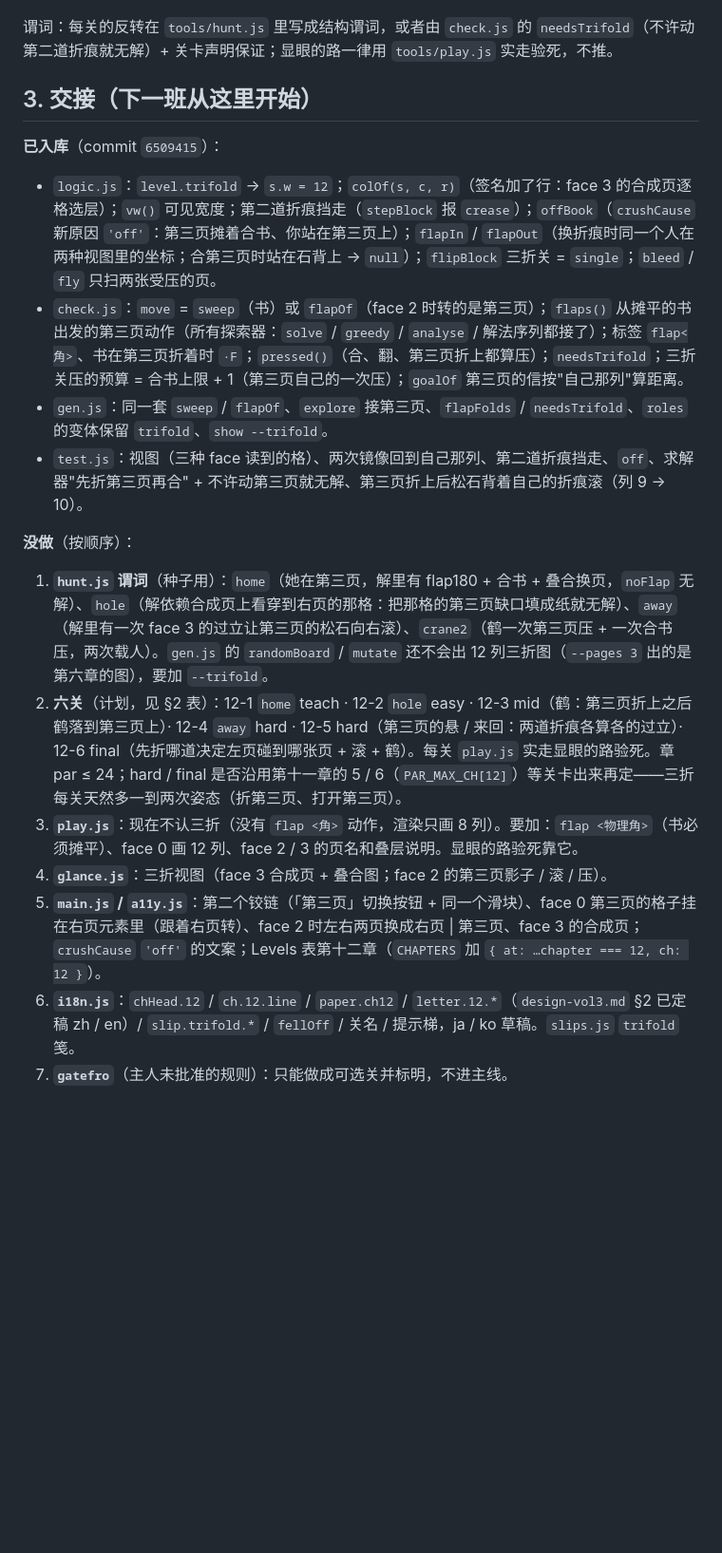
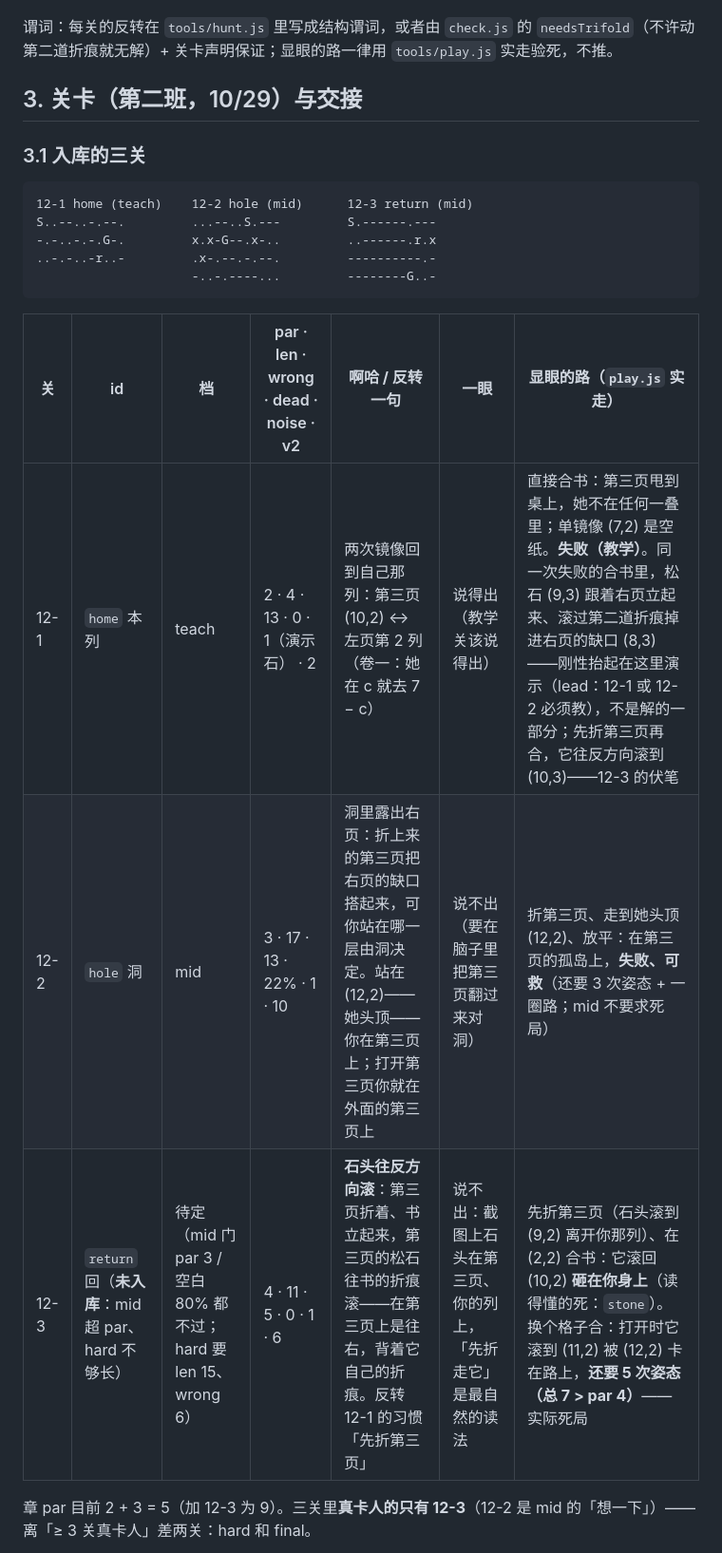
Before and after one commit to clawchitu/fold-proto, a Markdown page: docs/design-ch12.md, the part around one of its changes. Shown at 95% size. Drawn GitHub-style; blank space fills up the shorter version.

Commit message:
docs: design-ch12.md second shift — status, rule table (refused fold, top-layer rule), §3.1 levels (home / hole in; return designed + death verified, not in; leaf cut at the gates), §3.2 handoff (return → hard, 12-4 flaphover/drop, 12-6 fold-order final from the verified crane core, UI walkFolded), open calls, native sync additions
Made by [Tomo](https://github.com/shuaiyuan17/tomo)

````diff
--- a/docs/design-ch12.md
+++ b/docs/design-ch12.md
@@ -40,22 +41,23 @@
 
 谓词：每关的反转在 `tools/hunt.js` 里写成结构谓词，或者由 `check.js` 的 `needsTrifold`（不许动第二道折痕就无解）+ 关卡声明保证；显眼的路一律用 `tools/play.js` 实走验死，不推。
 
-## 3. 交接（下一班从这里开始）
+## 3. 关卡（第二班，10/29）与交接
 
-**已入库**（commit `6509415`）：
+### 3.1 入库的三关
 
-- `logic.js`：`level.trifold` → `s.w = 12`；`colOf(s, c, r)`（签名加了行：face 3 的合成页逐格选层）；`vw()` 可见宽度；第二道折痕挡走（`stepBlock` 报 `crease`）；`offBook`（`crushCause` 新原因 `'off'`：第三页摊着合书、你站在第三页上）；`flapIn` / `flapOut`（换折痕时同一个人在两种视图里的坐标；合第三页时站在石背上 → `null`）；`flipBlock` 三折关 = `single`；`bleed` / `fly` 只扫两张受压的页。
-- `check.js`：`move` = `sweep`（书）或 `flapOf`（face 2 时转的是第三页）；`flaps()` 从摊平的书出发的第三页动作（所有探索器：`solve` / `greedy` / `analyse` / 解法序列都接了）；标签 `flap<角>`、书在第三页折着时 `·F`；`pressed()`（合、翻、第三页折上都算压）；`needsTrifold`；三折关压的预算 = 合书上限 + 1（第三页自己的一次压）；`goalOf` 第三页的信按"自己那列"算距离。
-- `gen.js`：同一套 `sweep` / `flapOf`、`explore` 接第三页、`flapFolds` / `needsTrifold`、`roles` 的变体保留 `trifold`、`show --trifold`。
-- `test.js`：视图（三种 face 读到的格）、两次镜像回到自己那列、第二道折痕挡走、`off`、求解器"先折第三页再合" + 不许动第三页就无解、第三页折上后松石背着自己的折痕滚（列 9 → 10）。
+```
+12-1 home (teach)    12-2 hole (mid)      12-3 return (mid)
+S..--..-.--.         ...--..S.---         S.------.---
+-.-..-.-.G-.         x.x-G--.x-..         ..------.r.x
+..-.-..-r..-         .x-.--.-.--.         ----------.-
+                     -..-.----...         --------G..-
+```
 
-**没做**（按顺序）：
+| 关 | id | 档 | par · len · wrong · dead · noise · v2 | **啊哈 / 反转一句** | 一眼 | 显眼的路（`play.js` 实走） |
+|---|---|---|---|---|---|---|
+| 12-1 | `home` 本列 | teach | 2 · 4 · 13 · 0 · 1（演示石） · 2 | 两次镜像回到自己那列：第三页 (10,2) ↔ 左页第 2 列（卷一：她在 c 就去 7 − c） | 说得出（教学关该说得出） | 直接合书：第三页甩到桌上，她不在任何一叠里；单镜像 (7,2) 是空纸。**失败（教学）**。同一次失败的合书里，松石 (9,3) 跟着右页立起来、滚过第二道折痕掉进右页的缺口 (8,3)——刚性抬起在这里演示（lead：12-1 或 12-2 必须教），不是解的一部分；先折第三页再合，它往反方向滚到 (10,3)——12-3 的伏笔 |
+| 12-2 | `hole` 洞 | mid | 3 · 17 · 13 · 22% · 1 · 10 | 洞里露出右页：折上来的第三页把右页的缺口搭起来，可你站在哪一层由洞决定。站在 (12,2)——她头顶——你在第三页上；打开第三页你就在外面的第三页上 | 说不出（要在脑子里把第三页翻过来对洞） | 折第三页、走到她头顶 (12,2)、放平：在第三页的孤岛上，**失败、可救**（还要 3 次姿态 + 一圈路；mid 不要求死局） |
+| 12-3 | `return` 回（**未入库**：mid 超 par、hard 不够长） | 待定（mid 门 par 3 / 空白 80% 都不过；hard 要 len 15、wrong 6） | 4 · 11 · 5 · 0 · 1 · 6 | **石头往反方向滚**：第三页折着、书立起来，第三页的松石往书的折痕滚——在第三页上是往右，背着它自己的折痕。反转 12-1 的习惯「先折第三页」 | 说不出：截图上石头在第三页、你的列上，「先折走它」是最自然的读法 | 先折第三页（石头滚到 (9,2) 离开你那列）、在 (2,2) 合书：它滚回 (10,2) **砸在你身上**（读得懂的死：`stone`）。换个格子合：打开时它滚到 (11,2) 被 (12,2) 卡在路上，**还要 5 次姿态（总 7 > par 4）**——实际死局 |
 
-1. **`hunt.js` 谓词**（种子用）：`home`（她在第三页，解里有 flap180 + 合书 + 叠合换页，`noFlap` 无解）、`hole`（解依赖合成页上看穿到右页的那格：把那格的第三页缺口填成纸就无解）、`away`（解里有一次 face 3 的过立让第三页的松石向右滚）、`crane2`（鹤一次第三页压 + 一次合书压，两次载人）。`gen.js` 的 `randomBoard` / `mutate` 还不会出 12 列三折图（`--pages 3` 出的是第六章的图），要加 `--trifold`。
-2. **六关**（计划，见 §2 表）：12-1 `home` teach · 12-2 `hole` easy · 12-3 mid（鹤：第三页折上之后鹤落到第三页上）· 12-4 `away` hard · 12-5 hard（第三页的悬 / 来回：两道折痕各算各的过立）· 12-6 final（先折哪道决定左页碰到哪张页 + 滚 + 鹤）。每关 `play.js` 实走显眼的路验死。章 par ≤ 24；hard / final 是否沿用第十一章的 5 / 6（`PAR_MAX_CH[12]`）等关卡出来再定——三折每关天然多一到两次姿态（折第三页、打开第三页）。
-3. **`play.js`**：现在不认三折（没有 `flap <角>` 动作，渲染只画 8 列）。要加：`flap <物理角>`（书必须摊平）、face 0 画 12 列、face 2 / 3 的页名和叠层说明。显眼的路验死靠它。
-4. **`glance.js`**：三折视图（face 3 合成页 + 叠合图；face 2 的第三页影子 / 滚 / 压）。
-5. **`main.js` / `a11y.js`**：第二个铰链（「第三页」切换按钮 + 同一个滑块）、face 0 第三页的格子挂在右页元素里（跟着右页转）、face 2 时左右两页换成右页 | 第三页、face 3 的合成页；`crushCause` `'off'` 的文案；Levels 表第十二章（`CHAPTERS` 加 `{ at: …chapter === 12, ch: 12 }`）。
-6. **`i18n.js`**：`chHead.12` / `ch.12.line` / `paper.ch12` / `letter.12.*`（`design-vol3.md` §2 已定稿 zh / en）/ `slip.trifold.*` / `fellOff` / 关名 / 提示梯，ja / ko 草稿。`slips.js` `trifold` 笺。
-7. **`gatefro`**（主人未批准的规则）：只能做成可选关并标明，不进主线。
+章 par 目前 2 + 3 = 5（加 12-3 为 9）。三关里**真卡人的只有 12-3**（12-2 是 mid 的「想一下」）——离「≥ 3 关真卡人」差两关：hard 和 final。
 
````
Also changed, not shown: other parts of docs/design-ch12.md (+16 -3 lines).
